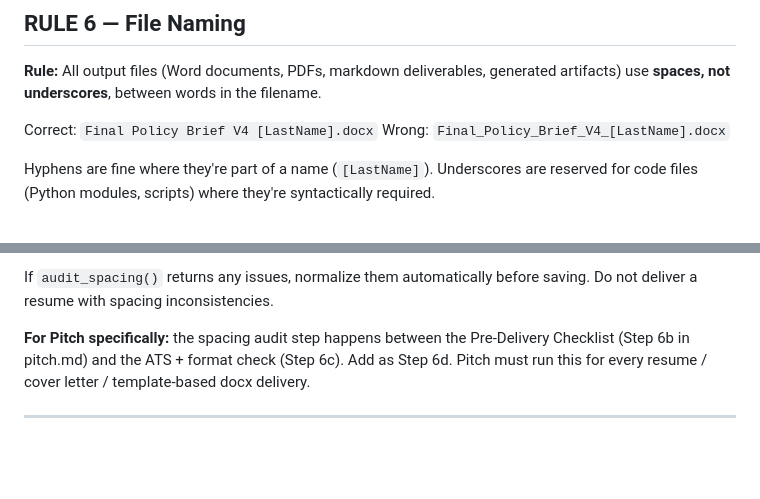
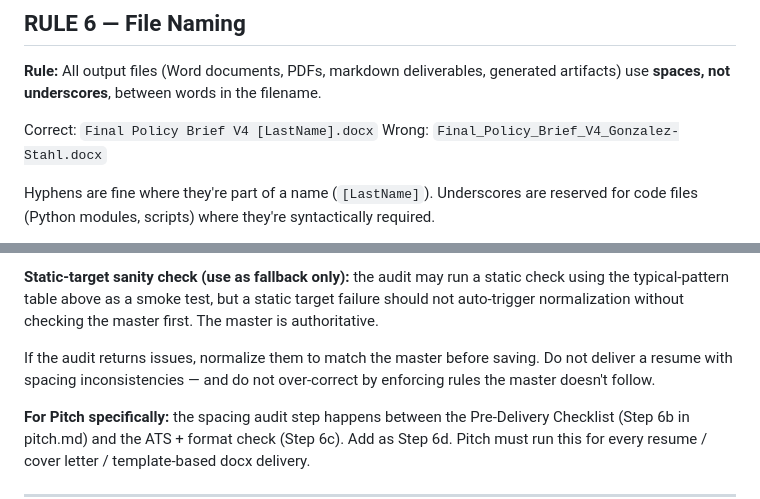
Before and after one commit to hgonzalezstahl-blip/claude-arsenal, a Markdown page: rules/docx-generation.md, 2 parts joined by grey strips. Drawn GitHub-style; blank space fills up the shorter version.

```diff
--- a/rules/docx-generation.md
+++ b/rules/docx-generation.md
@@ -131,7 +131,7 @@ This is especially important for inserted sections (a new appendix, a new callou
 **Rule:** All output files (Word documents, PDFs, markdown deliverables, generated artifacts) use **spaces, not underscores**, between words in the filename.
 
 Correct: `Final Policy Brief V4 [LastName].docx`
-Wrong: `Final_Policy_Brief_V4_[LastName].docx`
+Wrong: `Final_Policy_Brief_V4_Gonzalez-Stahl.docx`
 
 Hyphens are fine where they're part of a name (`[LastName]`). Underscores are reserved for code files (Python modules, scripts) where they're syntactically required.
 
@@ -262,5 +263,7 @@ def audit_spacing(doc):
 
-If `audit_spacing()` returns any issues, normalize them automatically before saving. Do not deliver a resume with spacing inconsistencies.
+**Static-target sanity check (use as fallback only):** the audit may run a static check using the typical-pattern table above as a smoke test, but a static target failure should not auto-trigger normalization without checking the master first. The master is authoritative.
+
+If the audit returns issues, normalize them to match the master before saving. Do not deliver a resume with spacing inconsistencies — and do not over-correct by enforcing rules the master doesn't follow.
 
 **For Pitch specifically:** the spacing audit step happens between the Pre-Delivery Checklist (Step 6b in pitch.md) and the ATS + format check (Step 6c). Add as Step 6d. Pitch must run this for every resume / cover letter / template-based docx delivery.
 
```
Also changed, not shown: other parts of rules/docx-generation.md (+48 -47 lines), agents/pitch.md (+15 -9 lines).
